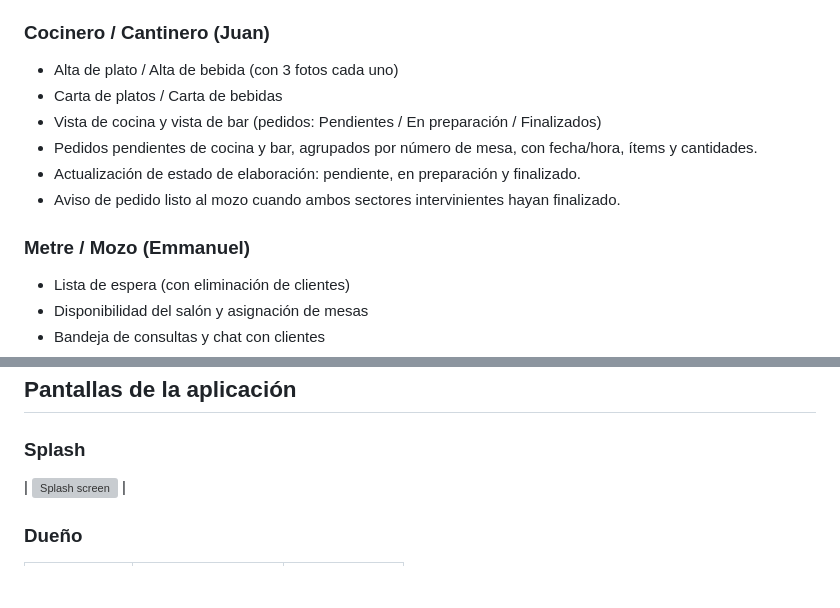
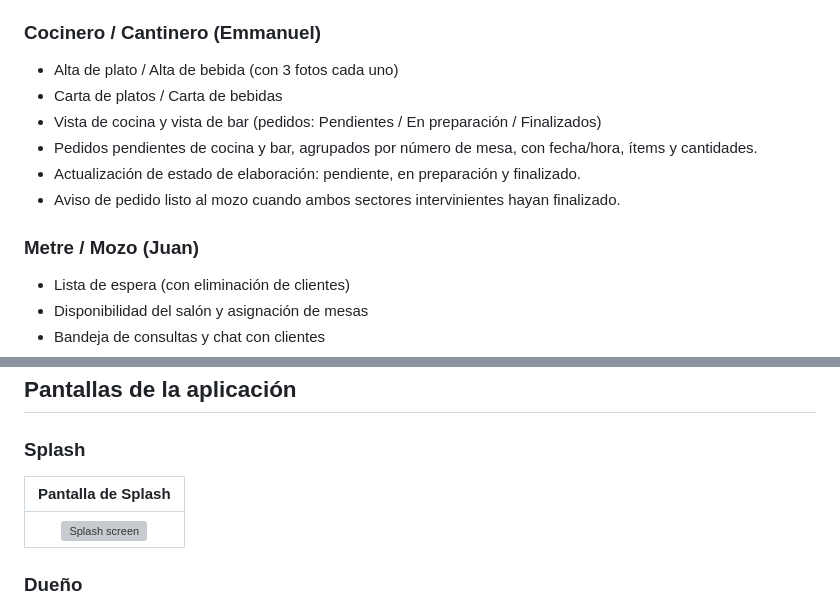
Before and after one commit to nmdoyhenart/Chido-2026, a Markdown page: README.md, 2 parts joined by grey strips. GitHub-like rendering; blank space fills up the shorter version; grey boxes are pictures that could not be loaded.

Commit message:
Correct team member names and roles in README
Updated team member roles and names in the README.

```diff
--- a/README.md
+++ b/README.md
@@ -42,7 +42,7 @@ Aplicación mobile para la gestión integral de un restaurante, enfocada en la e
 - Aceptación / rechazo de clientes (con envío automático de mail)
 - Notificaciones de pago solicitado y pago confirmado para dueño y supervisor.
 
-### Cocinero / Cantinero (Juan)
+### Cocinero / Cantinero (Emmanuel)
 - Alta de plato / Alta de bebida (con 3 fotos cada uno)
 - Carta de platos / Carta de bebidas
 - Vista de cocina y vista de bar (pedidos: Pendientes / En preparación / Finalizados)
@@ -50,7 +50,7 @@ Aplicación mobile para la gestión integral de un restaurante, enfocada en la e
 - Actualización de estado de elaboración: pendiente, en preparación y finalizado.
 - Aviso de pedido listo al mozo cuando ambos sectores intervinientes hayan finalizado.
 
-### Metre / Mozo (Emmanuel)
+### Metre / Mozo (Juan)
 - Lista de espera (con eliminación de clientes)
 - Disponibilidad del salón y asignación de mesas
 - Bandeja de consultas y chat con clientes
@@ -79,6 +79,9 @@ Aplicación mobile para la gestión integral de un restaurante, enfocada en la e
 ## Pantallas de la aplicación
 
 ### Splash
+
+| Pantalla de Splash |
+| :---: |
 | <img width="240" alt="Splash screen" src="https://github.com/user-attachments/assets/1e2be373-be36-498c-88f7-5f908a73f44f" /> |
 
 ### Dueño
```
Also changed, not shown: other parts of README.md (+2 -2 lines).
